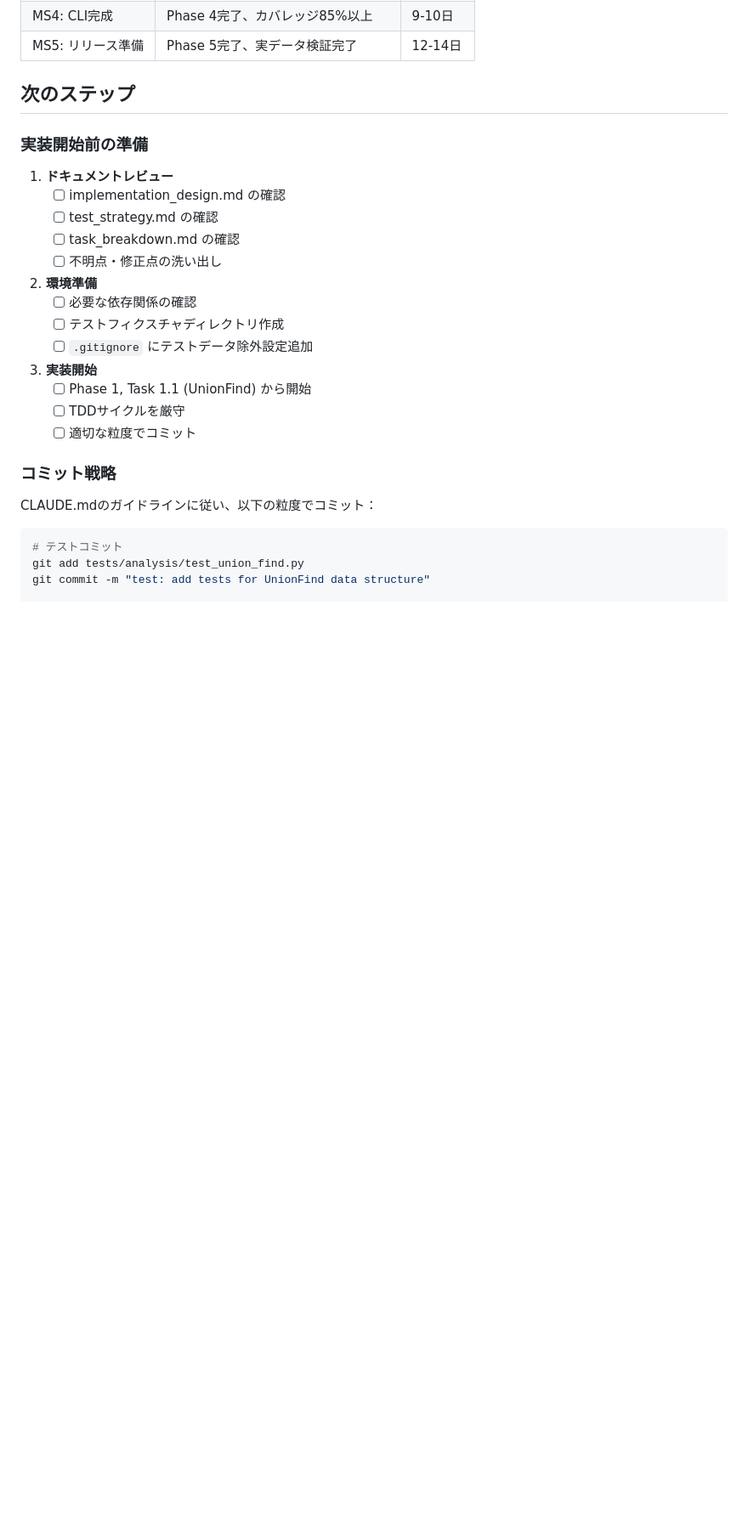
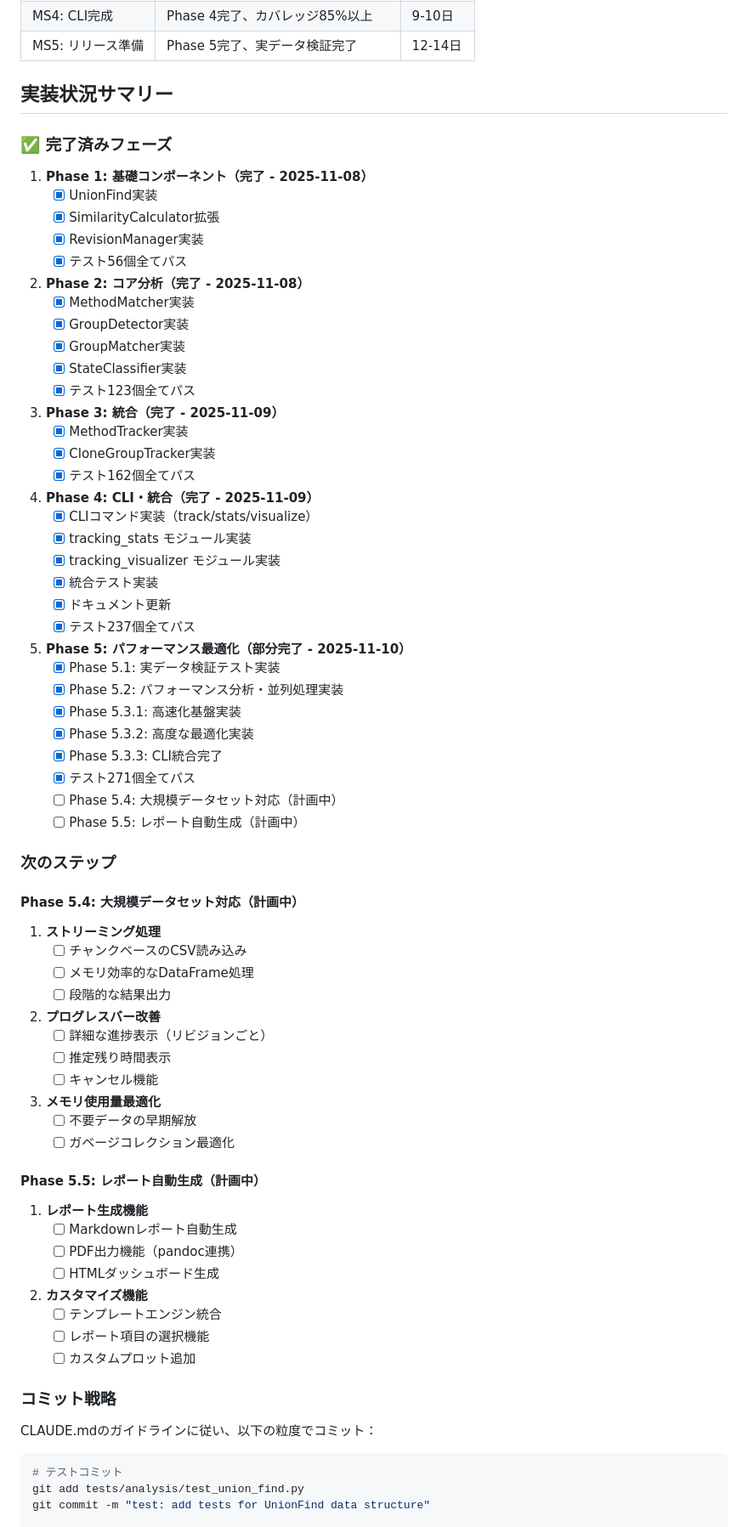
Before and after one commit to shoei03/b4-thesis, a Markdown page: docs/implementation_overview.md, the part around the change printed below. Shown: that part at 85% size. GitHub-like rendering; blank space fills up the shorter version.

Commit message:
docs: update implementation overview with current status
- Add implementation status summary (Phase 1-4 complete, Phase 5.1-5.3 complete)
- Update to 271 tests passing (100% success rate)
- Document Phase 5.3.3 completion (CLI integration)
- Add detailed breakdown of completed phases
- Update next steps for Phase 5.4-5.5
- Increment version to 2.0.0 reflecting major progress

```diff
--- a/docs/implementation_overview.md
+++ b/docs/implementation_overview.md
@@ -209,25 +223,75 @@ Utility Layer (UnionFind, Similarity, RevisionManager)
 | MS4: CLI完成 | Phase 4完了、カバレッジ85%以上 | 9-10日 |
 | MS5: リリース準備 | Phase 5完了、実データ検証完了 | 12-14日 |
 
-## 次のステップ
+## 実装状況サマリー
 
-### 実装開始前の準備
+### ✅ 完了済みフェーズ
 
-1. **ドキュメントレビュー**
-   - [ ] implementation_design.md の確認
-   - [ ] test_strategy.md の確認
-   - [ ] task_breakdown.md の確認
-   - [ ] 不明点・修正点の洗い出し
+1. **Phase 1: 基礎コンポーネント（完了 - 2025-11-08）**
+   - [x] UnionFind実装
+   - [x] SimilarityCalculator拡張
+   - [x] RevisionManager実装
+   - [x] テスト56個全てパス
 
-2. **環境準備**
-   - [ ] 必要な依存関係の確認
-   - [ ] テストフィクスチャディレクトリ作成
-   - [ ] `.gitignore` にテストデータ除外設定追加
+2. **Phase 2: コア分析（完了 - 2025-11-08）**
+   - [x] MethodMatcher実装
+   - [x] GroupDetector実装
+   - [x] GroupMatcher実装
+   - [x] StateClassifier実装
+   - [x] テスト123個全てパス
 
-3. **実装開始**
-   - [ ] Phase 1, Task 1.1 (UnionFind) から開始
-   - [ ] TDDサイクルを厳守
-   - [ ] 適切な粒度でコミット
+3. **Phase 3: 統合（完了 - 2025-11-09）**
+   - [x] MethodTracker実装
+   - [x] CloneGroupTracker実装
+   - [x] テスト162個全てパス
+
+4. **Phase 4: CLI・統合（完了 - 2025-11-09）**
+   - [x] CLIコマンド実装（track/stats/visualize）
+   - [x] tracking_stats モジュール実装
+   - [x] tracking_visualizer モジュール実装
+   - [x] 統合テスト実装
+   - [x] ドキュメント更新
+   - [x] テスト237個全てパス
+
+5. **Phase 5: パフォーマンス最適化（部分完了 - 2025-11-10）**
+   - [x] Phase 5.1: 実データ検証テスト実装
+   - [x] Phase 5.2: パフォーマンス分析・並列処理実装
+   - [x] Phase 5.3.1: 高速化基盤実装
+   - [x] Phase 5.3.2: 高度な最適化実装
+   - [x] Phase 5.3.3: CLI統合完了
+   - [x] テスト271個全てパス
+   - [ ] Phase 5.4: 大規模データセット対応（計画中）
+   - [ ] Phase 5.5: レポート自動生成（計画中）
+
+### 次のステップ
+
+#### Phase 5.4: 大規模データセット対応（計画中）
+
+1. **ストリーミング処理**
+   - [ ] チャンクベースのCSV読み込み
+   - [ ] メモリ効率的なDataFrame処理
+   - [ ] 段階的な結果出力
+
+2. **プログレスバー改善**
+   - [ ] 詳細な進捗表示（リビジョンごと）
+   - [ ] 推定残り時間表示
+   - [ ] キャンセル機能
+
+3. **メモリ使用量最適化**
+   - [ ] 不要データの早期解放
+   - [ ] ガベージコレクション最適化
+
+#### Phase 5.5: レポート自動生成（計画中）
+
+1. **レポート生成機能**
+   - [ ] Markdownレポート自動生成
+   - [ ] PDF出力機能（pandoc連携）
+   - [ ] HTMLダッシュボード生成
+
+2. **カスタマイズ機能**
+   - [ ] テンプレートエンジン統合
+   - [ ] レポート項目の選択機能
+   - [ ] カスタムプロット追加
 
 ### コミット戦略
 
```
Also changed, not shown: other parts of docs/implementation_overview.md (+17 -1 lines).
